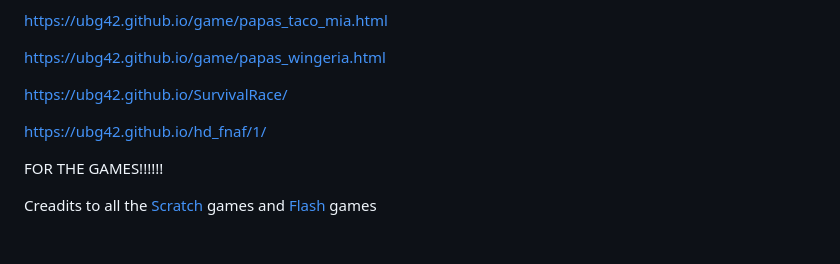
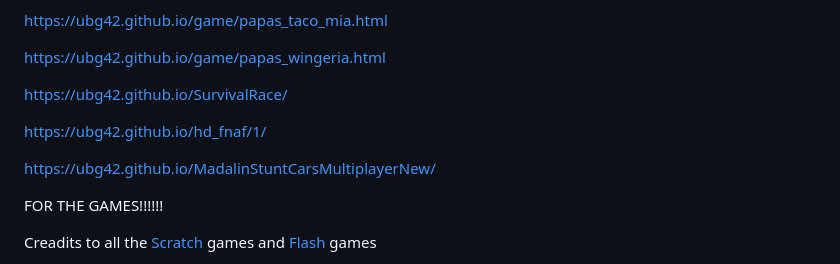
Before and after one commit to ubg42/ubg42.github.io, a Markdown page: README.md, the part around the change. Rendered like a GitHub page; blank space fills up the shorter version.

```diff
--- a/README.md
+++ b/README.md
@@ -532,6 +532,8 @@ https://ubg42.github.io/SurvivalRace/
 
 https://ubg42.github.io/hd_fnaf/1/
 
+https://ubg42.github.io/MadalinStuntCarsMultiplayerNew/
+
 FOR THE GAMES!!!!!!
 
 Creadits to all the [Scratch](https://scratch.mit.edu/) games and [Flash](https://poki.com/en/flash) games
```
